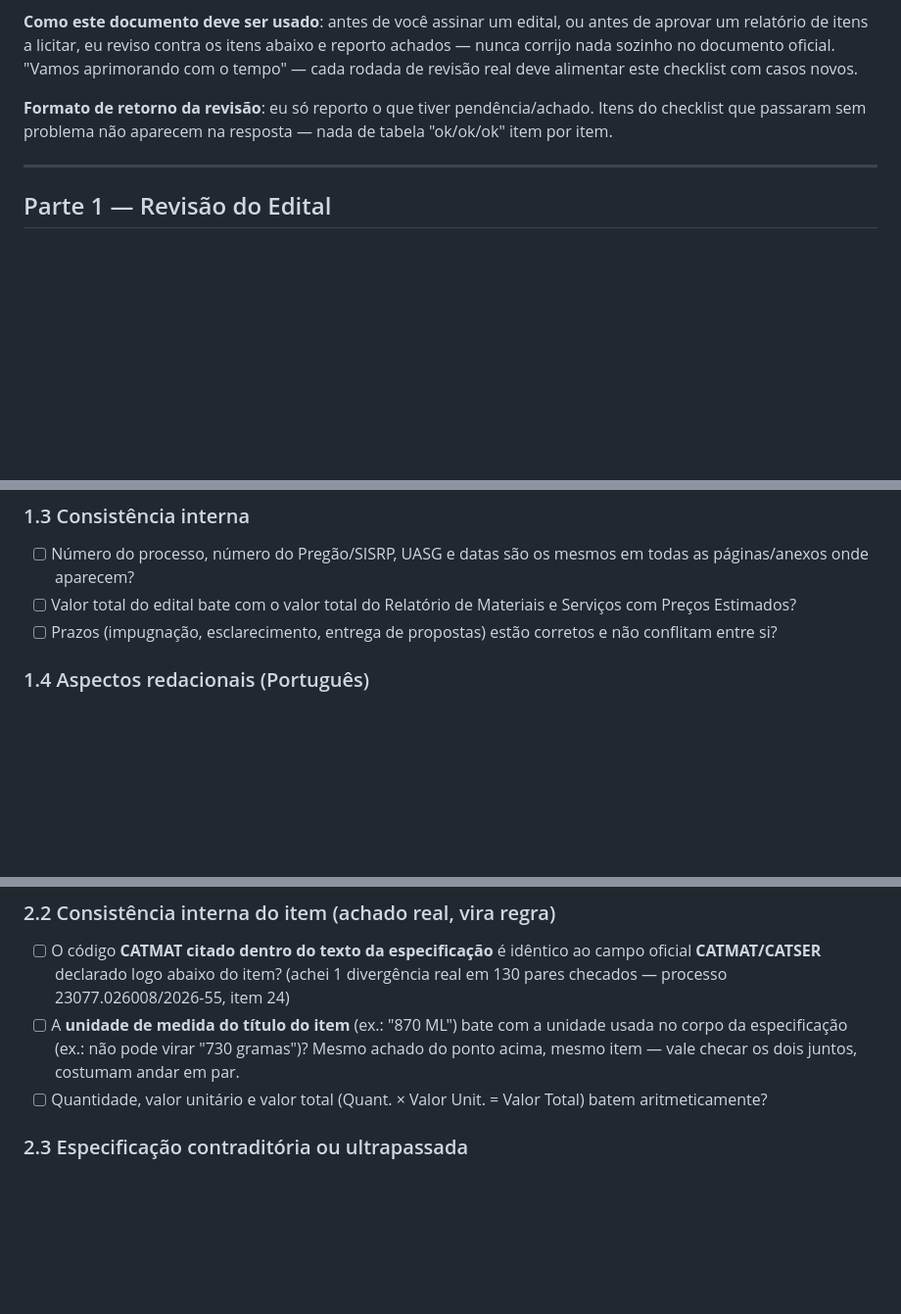
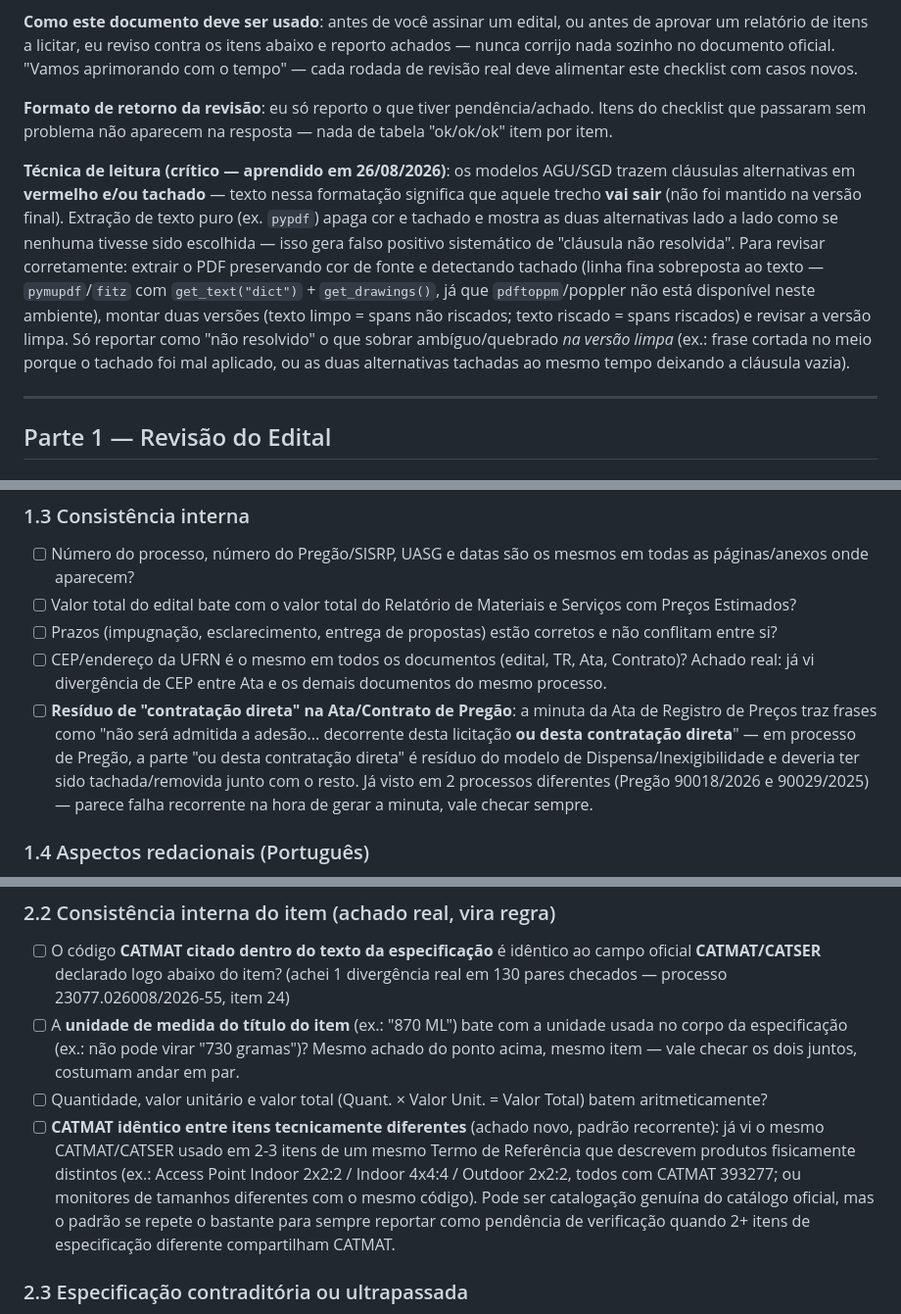
Before and after one commit to joaopaulopaiva-rgb/Diretoria-de-Compras, a Markdown page: CHECKLIST_REVISAO_EDITAL.md, 3 parts joined by grey strips. Shown at 98% size. Rendered like a GitHub page; blank space fills up the shorter version.

Commit message:
Registra 3 aprendizados da revisão do Pregão 90029/2025 no checklist
- Tecnica de leitura: vermelho/tachado nos modelos AGU indica texto a
  remover; extracao de texto puro apaga essa marcacao e gera falsos
  positivos de "clausula nao resolvida".
- Residuo recorrente "ou desta contratacao direta" em Atas de Pregao.
- CATMAT identico entre itens tecnicamente diferentes como sinal de alerta.

```diff
--- a/CHECKLIST_REVISAO_EDITAL.md
+++ b/CHECKLIST_REVISAO_EDITAL.md
@@ -11,6 +11,8 @@ Rascunho v1, construído a partir da leitura de 5 editais reais da UFRN (com seu
 **Como este documento deve ser usado**: antes de você assinar um edital, ou antes de aprovar um relatório de itens a licitar, eu reviso contra os itens abaixo e reporto achados — nunca corrijo nada sozinho no documento oficial. "Vamos aprimorando com o tempo" — cada rodada de revisão real deve alimentar este checklist com casos novos.
 
 **Formato de retorno da revisão**: eu só reporto o que tiver pendência/achado. Itens do checklist que passaram sem problema não aparecem na resposta — nada de tabela "ok/ok/ok" item por item.
+
+**Técnica de leitura (crítico — aprendido em 26/08/2026)**: os modelos AGU/SGD trazem cláusulas alternativas em **vermelho e/ou tachado** — texto nessa formatação significa que aquele trecho **vai sair** (não foi mantido na versão final). Extração de texto puro (ex. `pypdf`) apaga cor e tachado e mostra as duas alternativas lado a lado como se nenhuma tivesse sido escolhida — isso gera falso positivo sistemático de "cláusula não resolvida". Para revisar corretamente: extrair o PDF preservando cor de fonte e detectando tachado (linha fina sobreposta ao texto — `pymupdf`/`fitz` com `get_text("dict")` + `get_drawings()`, já que `pdftoppm`/poppler não está disponível neste ambiente), montar duas versões (texto limpo = spans não riscados; texto riscado = spans riscados) e revisar a versão limpa. Só reportar como "não resolvido" o que sobrar ambíguo/quebrado *na versão limpa* (ex.: frase cortada no meio porque o tachado foi mal aplicado, ou as duas alternativas tachadas ao mesmo tempo deixando a cláusula vazia).
 
 ---
 
@@ -31,6 +33,8 @@ Rascunho v1, construído a partir da leitura de 5 editais reais da UFRN (com seu
 - [ ] Número do processo, número do Pregão/SISRP, UASG e datas são os mesmos em todas as páginas/anexos onde aparecem?
 - [ ] Valor total do edital bate com o valor total do Relatório de Materiais e Serviços com Preços Estimados?
 - [ ] Prazos (impugnação, esclarecimento, entrega de propostas) estão corretos e não conflitam entre si?
+- [ ] CEP/endereço da UFRN é o mesmo em todos os documentos (edital, TR, Ata, Contrato)? Achado real: já vi divergência de CEP entre Ata e os demais documentos do mesmo processo.
+- [ ] **Resíduo de "contratação direta" na Ata/Contrato de Pregão**: a minuta da Ata de Registro de Preços traz frases como "não será admitida a adesão... decorrente desta licitação **ou desta contratação direta**" — em processo de Pregão, a parte "ou desta contratação direta" é resíduo do modelo de Dispensa/Inexigibilidade e deveria ter sido tachada/removida junto com o resto. Já visto em 2 processos diferentes (Pregão 90018/2026 e 90029/2025) — parece falha recorrente na hora de gerar a minuta, vale checar sempre.
 
 ### 1.4 Aspectos redacionais (Português)
 - [ ] Ortografia, concordância verbal/nominal, clareza.
@@ -52,6 +56,7 @@ Rascunho v1, construído a partir da leitura de 5 editais reais da UFRN (com seu
 - [ ] O código **CATMAT citado dentro do texto da especificação** é idêntico ao campo oficial **CATMAT/CATSER** declarado logo abaixo do item? (achei 1 divergência real em 130 pares checados — processo 23077.026008/2026-55, item 24)
 - [ ] A **unidade de medida do título do item** (ex.: "870 ML") bate com a unidade usada no corpo da especificação (ex.: não pode virar "730 gramas")? Mesmo achado do ponto acima, mesmo item — vale checar os dois juntos, costumam andar em par.
 - [ ] Quantidade, valor unitário e valor total (Quant. × Valor Unit. = Valor Total) batem aritmeticamente?
+- [ ] **CATMAT idêntico entre itens tecnicamente diferentes** (achado novo, padrão recorrente): já vi o mesmo CATMAT/CATSER usado em 2-3 itens de um mesmo Termo de Referência que descrevem produtos fisicamente distintos (ex.: Access Point Indoor 2x2:2 / Indoor 4x4:4 / Outdoor 2x2:2, todos com CATMAT 393277; ou monitores de tamanhos diferentes com o mesmo código). Pode ser catalogação genuína do catálogo oficial, mas o padrão se repete o bastante para sempre reportar como pendência de verificação quando 2+ itens de especificação diferente compartilham CATMAT.
 
 ### 2.3 Especificação contraditória ou ultrapassada
 - [ ] A especificação cita norma técnica (ABNT NBR, etc.) — é a norma vigente, não uma revisão substituída?
```
